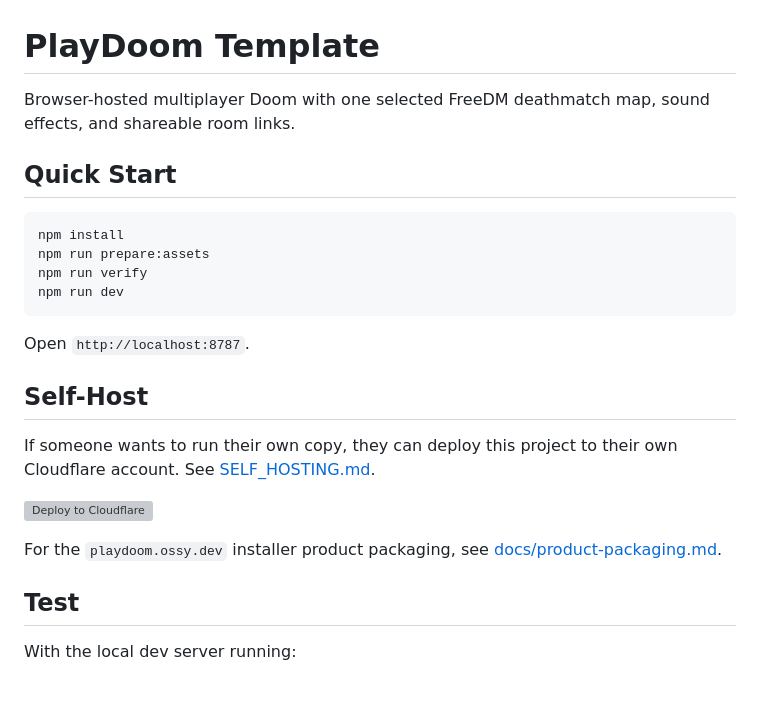
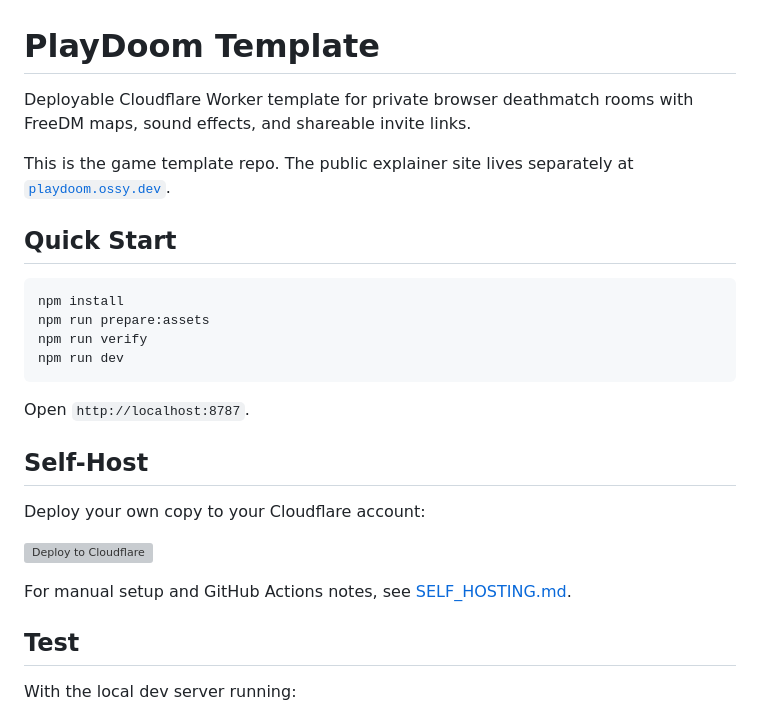
Before and after one commit to ericbae/playdoom-template, a Markdown page: README.md, the part around the change. Rendered like a GitHub page; blank space fills up the shorter version; grey boxes are pictures that could not be loaded.

Commit message:
Clarify template README

```diff
--- a/README.md
+++ b/README.md
@@ -1,6 +1,8 @@
 # PlayDoom Template
 
-Browser-hosted multiplayer Doom with one selected FreeDM deathmatch map, sound effects, and shareable room links.
+Deployable Cloudflare Worker template for private browser deathmatch rooms with FreeDM maps, sound effects, and shareable invite links.
+
+This is the game template repo. The public explainer site lives separately at [`playdoom.ossy.dev`](https://playdoom.ossy.dev).
 
 ## Quick Start
 
@@ -15,11 +17,11 @@ Open `http://localhost:8787`.
 
 ## Self-Host
 
-If someone wants to run their own copy, they can deploy this project to their own Cloudflare account. See [SELF_HOSTING.md](./SELF_HOSTING.md).
+Deploy your own copy to your Cloudflare account:
 
 [![Deploy to Cloudflare](https://deploy.workers.cloudflare.com/button)](https://deploy.workers.cloudflare.com/?url=https://github.com/ericbae/playdoom-template)
 
-For the `playdoom.ossy.dev` installer product packaging, see [docs/product-packaging.md](./docs/product-packaging.md).
+For manual setup and GitHub Actions notes, see [SELF_HOSTING.md](./SELF_HOSTING.md).
 
 ## Test
 
```
